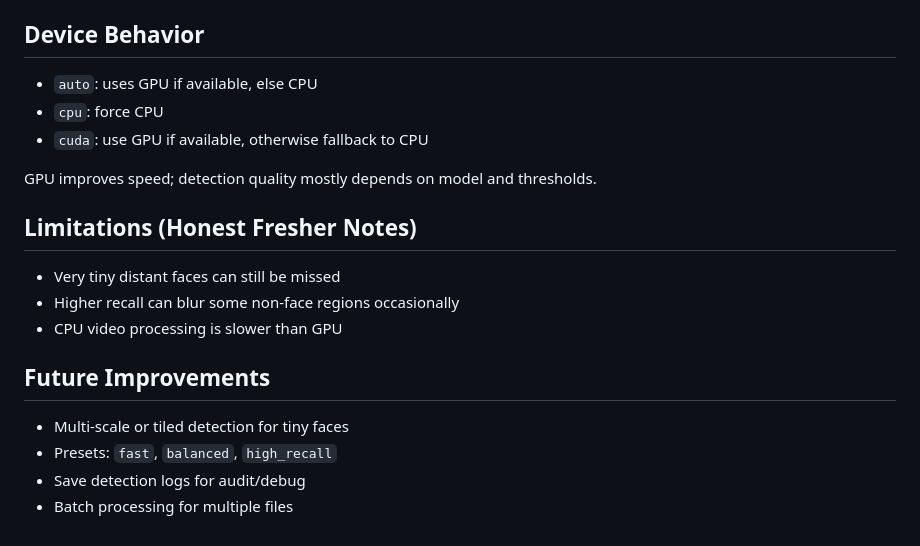
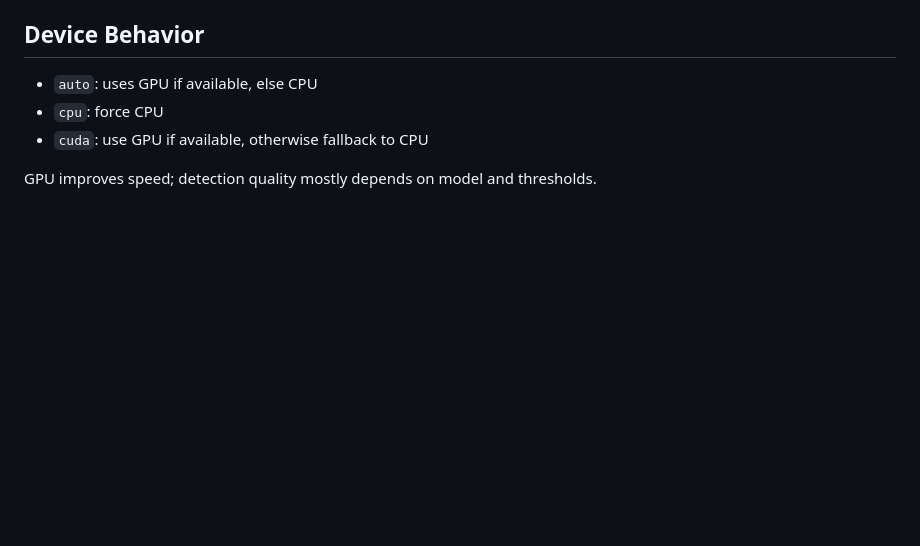
Before and after one commit to ajitakoirala22/face-blur-in-images-and-videos, a Markdown page: README.md, the part around the change. Rendered like a GitHub page; blank space fills up the shorter version.

```diff
--- a/README.md
+++ b/README.md
@@ -181,16 +181,3 @@ If a processed video plays in VLC but not in browser, install `ffmpeg` and repro
 - `cuda`: use GPU if available, otherwise fallback to CPU
 
 GPU improves speed; detection quality mostly depends on model and thresholds.
-
-## Limitations (Honest Fresher Notes)
-
-- Very tiny distant faces can still be missed
-- Higher recall can blur some non-face regions occasionally
-- CPU video processing is slower than GPU
-
-## Future Improvements
-
-- Multi-scale or tiled detection for tiny faces
-- Presets: `fast`, `balanced`, `high_recall`
-- Save detection logs for audit/debug
-- Batch processing for multiple files
```
